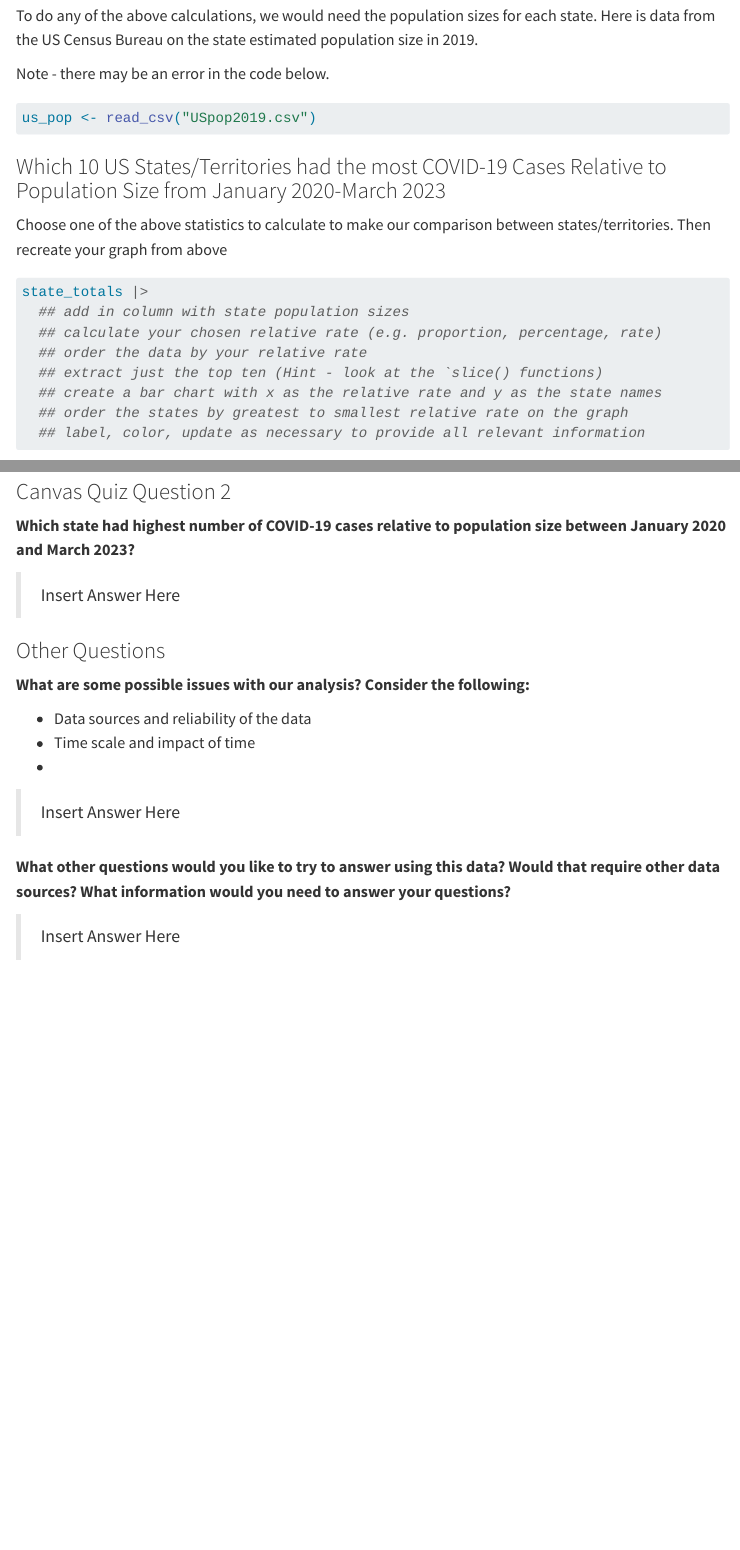
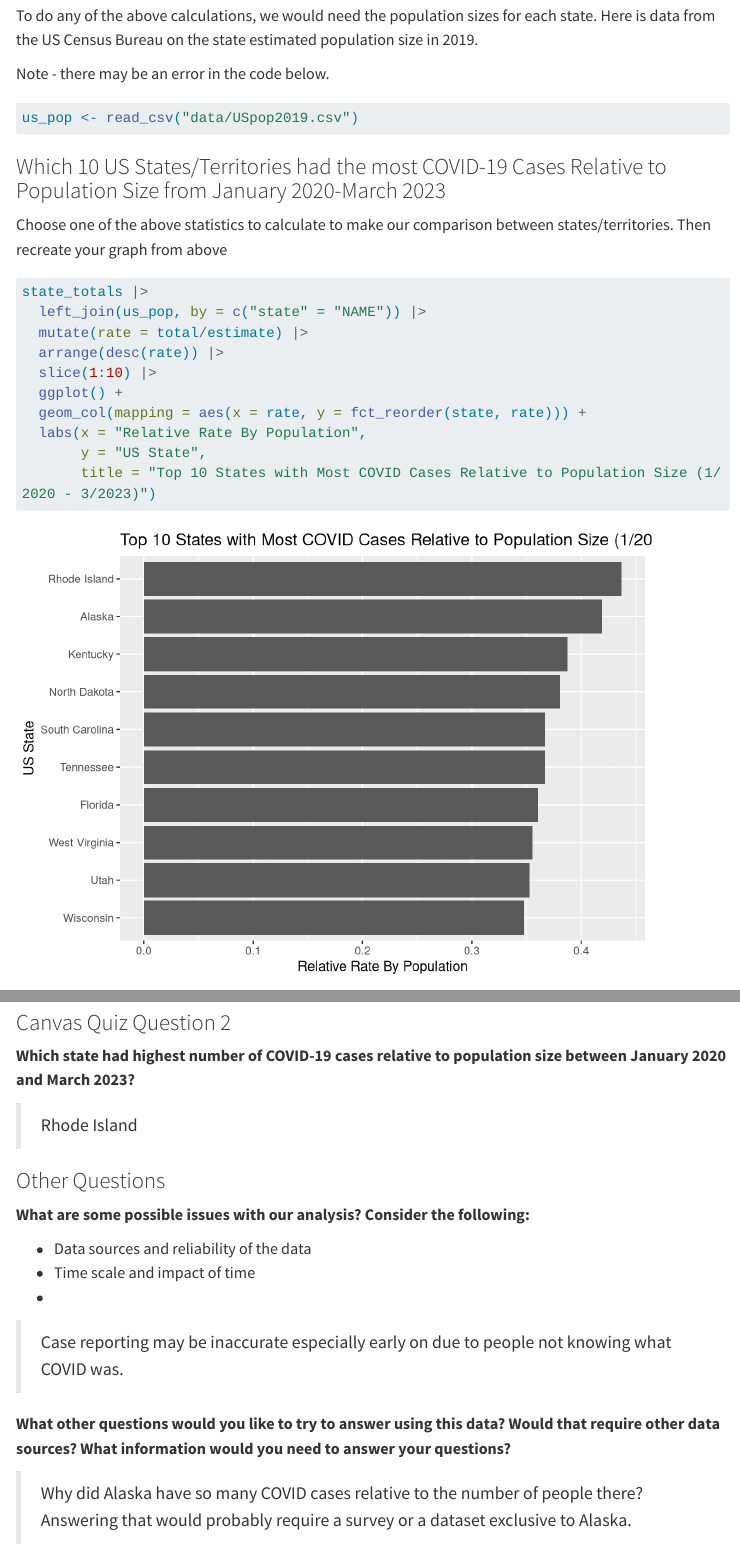
Before and after one commit to dmorehouse22/pa-7-covid-analysis, a Quarto document (pa-7-covid-student.qmd): the page in a window 1100 px wide, from 2560 px down, and a second part further down, joined at a grey line. Rendered offline with R 4.5, knitr and Pandoc in place of Quarto, with nearby package versions; menus at the side of the page are left out; long lines of code are wrapped.

Commit message:
Wrapped up part 2/questions

````diff
--- a/pa-7-covid-student.qmd
+++ b/pa-7-covid-student.qmd
@@ -123,7 +123,7 @@ Note - there may be an error in the code below.
 
 ```{r}
 #| label: us-state-population-data
-us_pop <- read_csv("USpop2019.csv")
+us_pop <- read_csv("data/USpop2019.csv")
 ```
 
 ### Which 10 US States/Territories had the most COVID-19 Cases Relative to Population Size from January 2020-March 2023
@@ -132,6 +132,15 @@ Choose one of the above statistics to calculate to make our comparison between s
 
 ```{r}
 state_totals |>
+  left_join(us_pop, by = c("state" = "NAME")) |>
+  mutate(rate = total/estimate) |>
+  arrange(desc(rate)) |>
+  slice(1:10) |>
+  ggplot() +
+  geom_col(mapping = aes(x = rate, y = fct_reorder(state, rate))) +
+  labs(x = "Relative Rate By Population",
+       y = "US State",
+       title = "Top 10 States with Most COVID Cases Relative to Population Size (1/2020 - 3/2023)")
   ## add in column with state population sizes
   ## calculate your chosen relative rate (e.g. proportion, percentage, rate)
   ## order the data by your relative rate
@@ -148,7 +157,7 @@ state_totals |>
 
 **Which state had highest number of COVID-19 cases relative to population size between January 2020 and March 2023?**
 
->Insert Answer Here
+> Rhode Island
 
 
 ### Other Questions
@@ -158,9 +167,9 @@ state_totals |>
 - Time scale and impact of time
 -
 
->Insert Answer Here
+> Case reporting may be inaccurate especially early on due to people not knowing what COVID was.
 
 
 **What other questions would you like to try to answer using this data? Would that require other data sources? What information would you need to answer your questions?**
 
->Insert Answer Here
+> Why did Alaska have so many COVID cases relative to the number of people there? Answering that would probably require a survey or a dataset exclusive to Alaska.
````
